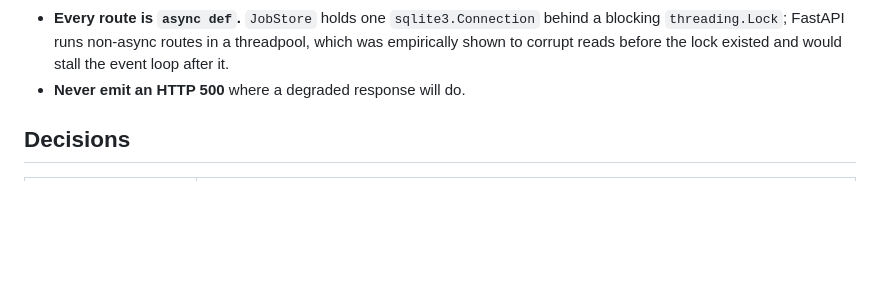
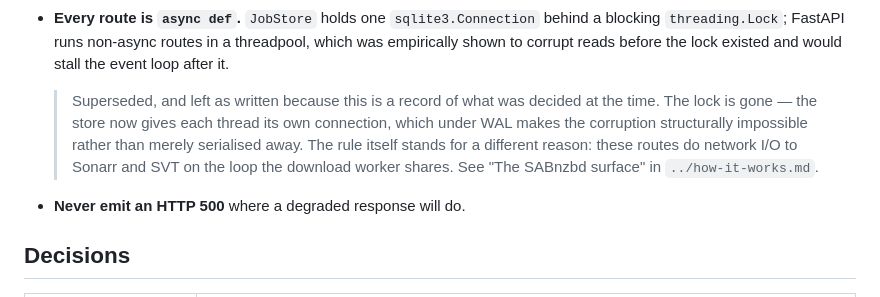
Before and after one commit to jonasthim/svtplay-arr, a Markdown page: docs/design/2026-08-25-config-ui-design.md, the part around the change. Rendered like a GitHub page; blank space fills up the shorter version.

```diff
--- a/docs/design/2026-08-25-config-ui-design.md
+++ b/docs/design/2026-08-25-config-ui-design.md
@@ -47,6 +47,14 @@ These are not up for renegotiation in this design.
   behind a blocking `threading.Lock`; FastAPI runs non-async routes in a
   threadpool, which was empirically shown to corrupt reads before the lock
   existed and would stall the event loop after it.
+
+  > Superseded, and left as written because this is a record of what was
+  > decided at the time. The lock is gone — the store now gives each thread
+  > its own connection, which under WAL makes the corruption structurally
+  > impossible rather than merely serialised away. The rule itself stands
+  > for a different reason: these routes do network I/O to Sonarr and SVT on
+  > the loop the download worker shares. See "The SABnzbd surface" in
+  > `../how-it-works.md`.
 - **Never emit an HTTP 500** where a degraded response will do.
 
 ## Decisions
```
Also changed, not shown: docs/design/2026-08-25-config-ui-build-notes.md (+8 -0 lines), docs/how-it-works.md (+23 -8 lines).
